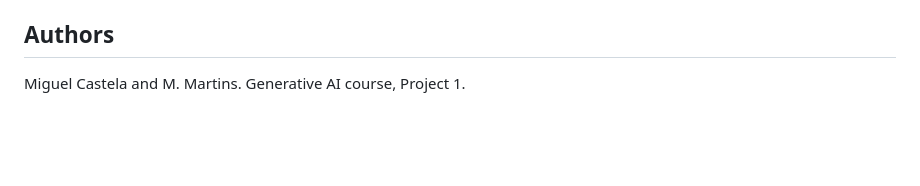
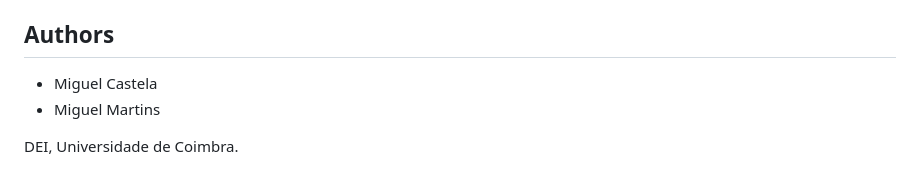
Before and after one commit to MiguelCastela/Art-Generative-Models, a Markdown page: README.md, the part around the change. Rendered like a GitHub page; blank space fills up the shorter version.

```diff
--- a/README.md
+++ b/README.md
@@ -162,4 +162,7 @@ failed to separate. See `docs/report/main.pdf` for the full analysis.
 
 ## Authors
 
-Miguel Castela and M. Martins. Generative AI course, Project 1.
+- Miguel Castela
+- Miguel Martins
+
+DEI, Universidade de Coimbra.
```
